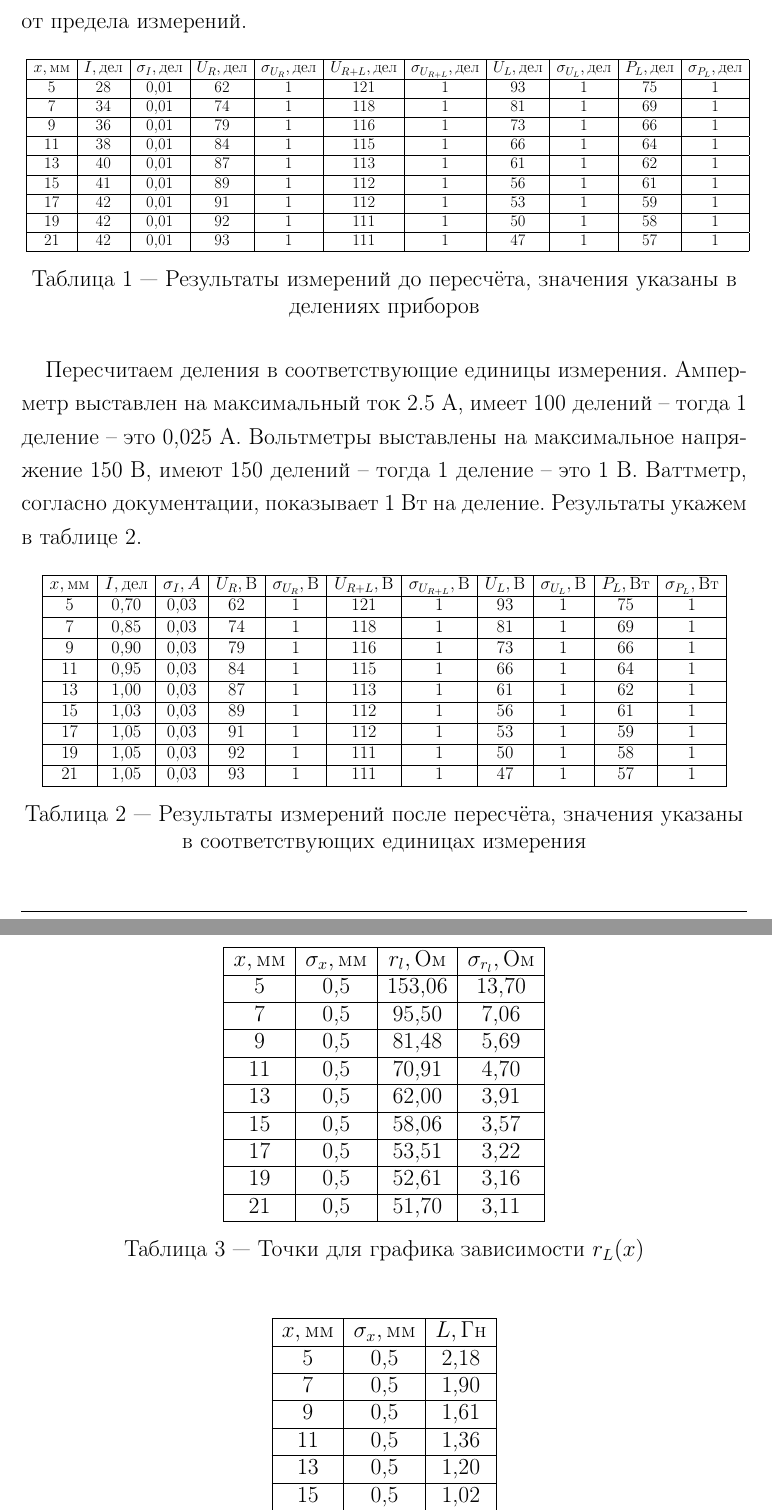
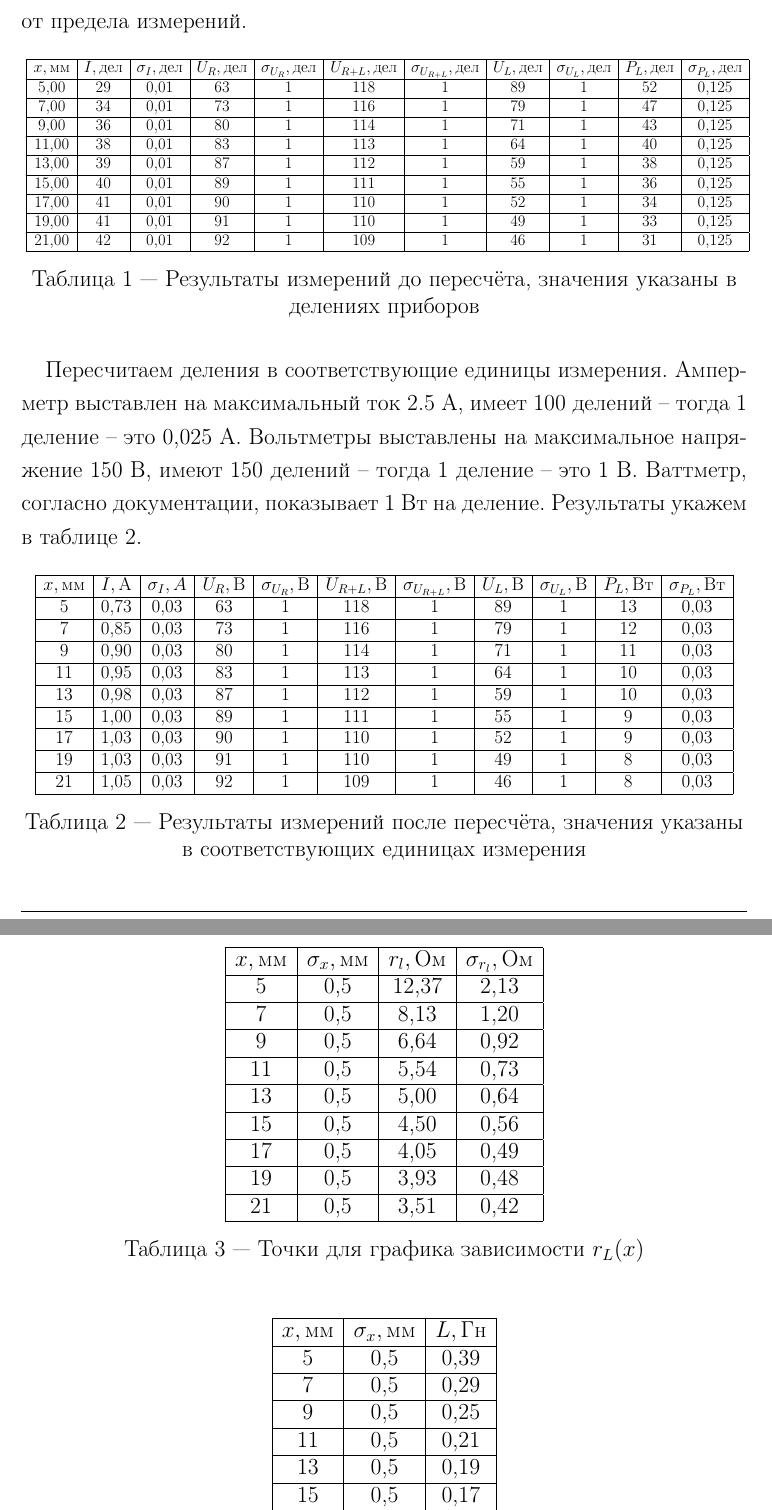
Before and after one commit to m-vsevolod/study_process, a LaTeX document (laboratornie_raboty/3semlab48 Резонанс напряжений/lab48.tex): two parts of pages 5 and 6 of 7, joined at a grey line, cut so that both start at the same text. Compiled offline with pdfLaTeX.

Commit message:
updated 11.10

```diff
--- a/laboratornie_raboty/3semlab48 Резонанс напряжений/lab48.tex
+++ b/laboratornie_raboty/3semlab48 Резонанс напряжений/lab48.tex
@@ -193,15 +193,15 @@ $U_{R+L} = I \sqrt{(R+r_L)^2 + (\Omega L)^2}$ & $tg \psi_3 = \frac{\Omega L}{R +
 \begin{tabular}{|c|c|c|c|c|c|c|c|c|c|c|}
 \hline
 \textbf{$x, мм$} & \textbf{$I, дел$} & \textbf{$\sigma_I, дел$} & \textbf{$U_R, дел$} & \textbf{$\sigma_{U_R}, дел$} & \textbf{$U_{R+L}, дел$} & \textbf{$\sigma_{U_{R+L}}, дел$} & \textbf{$U_{L}, дел$} & \textbf{$\sigma_{U_L}, дел$} & \textbf{$P_L, дел$} & \textbf{$\sigma_{P_L}, дел$} \\ \hline
-5                & 28                & 0,01                     & 62                  & 1                            & 121                     & 1                                & 93                    & 1                            & 75                  & 1                            \\ \hline
-7                & 34                & 0,01                     & 74                  & 1                            & 118                     & 1                                & 81                    & 1                            & 69                  & 1                            \\ \hline
-9                & 36                & 0,01                     & 79                  & 1                            & 116                     & 1                                & 73                    & 1                            & 66                  & 1                            \\ \hline
-11               & 38                & 0,01                     & 84                  & 1                            & 115                     & 1                                & 66                    & 1                            & 64                  & 1                            \\ \hline
-13               & 40                & 0,01                     & 87                  & 1                            & 113                     & 1                                & 61                    & 1                            & 62                  & 1                            \\ \hline
-15               & 41                & 0,01                     & 89                  & 1                            & 112                     & 1                                & 56                    & 1                            & 61                  & 1                            \\ \hline
-17               & 42                & 0,01                     & 91                  & 1                            & 112                     & 1                                & 53                    & 1                            & 59                  & 1                            \\ \hline
-19               & 42                & 0,01                     & 92                  & 1                            & 111                     & 1                                & 50                    & 1                            & 58                  & 1                            \\ \hline
-21               & 42                & 0,01                     & 93                  & 1                            & 111                     & 1                                & 47                    & 1                            & 57                  & 1                            \\ \hline
+5,00             & 29                & 0,01                     & 63                  & 1                            & 118                     & 1                                & 89                    & 1                            & 52                  & 0,125                        \\ \hline
+7,00             & 34                & 0,01                     & 73                  & 1                            & 116                     & 1                                & 79                    & 1                            & 47                  & 0,125                        \\ \hline
+9,00             & 36                & 0,01                     & 80                  & 1                            & 114                     & 1                                & 71                    & 1                            & 43                  & 0,125                        \\ \hline
+11,00            & 38                & 0,01                     & 83                  & 1                            & 113                     & 1                                & 64                    & 1                            & 40                  & 0,125                        \\ \hline
+13,00            & 39                & 0,01                     & 87                  & 1                            & 112                     & 1                                & 59                    & 1                            & 38                  & 0,125                        \\ \hline
+15,00            & 40                & 0,01                     & 89                  & 1                            & 111                     & 1                                & 55                    & 1                            & 36                  & 0,125                        \\ \hline
+17,00            & 41                & 0,01                     & 90                  & 1                            & 110                     & 1                                & 52                    & 1                            & 34                  & 0,125                        \\ \hline
+19,00            & 41                & 0,01                     & 91                  & 1                            & 110                     & 1                                & 49                    & 1                            & 33                  & 0,125                        \\ \hline
+21,00            & 42                & 0,01                     & 92                  & 1                            & 109                     & 1                                & 46                    & 1                            & 31                  & 0,125                        \\ \hline
 \end{tabular}
 }
 \caption{Результаты измерений до пересчёта, значения указаны в делениях приборов}
@@ -211,19 +211,19 @@ $U_{R+L} = I \sqrt{(R+r_L)^2 + (\Omega L)^2}$ & $tg \psi_3 = \frac{\Omega L}{R +
 
 \begin{table}[hbt]
 \centering
-\scalebox{0.77}{
+\scalebox{0.8}{
 \begin{tabular}{|c|c|c|c|c|c|c|c|c|c|c|}
 \hline
-\textbf{$x, мм$} & \textbf{$I, дел$} & \textbf{$\sigma_I, A$} & \textbf{$U_R, В$} & \textbf{$\sigma_{U_R}, В$} & \textbf{$U_{R+L}, В$} & \textbf{$\sigma_{U_{R+L}}, В$} & \textbf{$U_{L}, В$} & \textbf{$\sigma_{U_L}, В$} & \textbf{$P_L, Вт$} & \textbf{$\sigma_{P_L}, Вт$} \\ \hline
-5                & 0,70              & 0,03                   & 62                & 1                          & 121                   & 1                              & 93                  & 1                          & 75                 & 1                           \\ \hline
-7                & 0,85              & 0,03                   & 74                & 1                          & 118                   & 1                              & 81                  & 1                          & 69                 & 1                           \\ \hline
-9                & 0,90              & 0,03                   & 79                & 1                          & 116                   & 1                              & 73                  & 1                          & 66                 & 1                           \\ \hline
-11               & 0,95              & 0,03                   & 84                & 1                          & 115                   & 1                              & 66                  & 1                          & 64                 & 1                           \\ \hline
-13               & 1,00              & 0,03                   & 87                & 1                          & 113                   & 1                              & 61                  & 1                          & 62                 & 1                           \\ \hline
-15               & 1,03              & 0,03                   & 89                & 1                          & 112                   & 1                              & 56                  & 1                          & 61                 & 1                           \\ \hline
-17               & 1,05              & 0,03                   & 91                & 1                          & 112                   & 1                              & 53                  & 1                          & 59                 & 1                           \\ \hline
-19               & 1,05              & 0,03                   & 92                & 1                          & 111                   & 1                              & 50                  & 1                          & 58                 & 1                           \\ \hline
-21               & 1,05              & 0,03                   & 93                & 1                          & 111                   & 1                              & 47                  & 1                          & 57                 & 1                           \\ \hline
+\textbf{$x, мм$} & \textbf{$I, А$} & \textbf{$\sigma_I, A$} & \textbf{$U_R, В$} & \textbf{$\sigma_{U_R}, В$} & \textbf{$U_{R+L}, В$} & \textbf{$\sigma_{U_{R+L}}, В$} & \textbf{$U_{L}, В$} & \textbf{$\sigma_{U_L}, В$} & \textbf{$P_L, Вт$} & \textbf{$\sigma_{P_L}, Вт$} \\ \hline
+5                & 0,73            & 0,03                   & 63                & 1                          & 118                   & 1                              & 89                  & 1                          & 13                 & 0,03                        \\ \hline
+7                & 0,85            & 0,03                   & 73                & 1                          & 116                   & 1                              & 79                  & 1                          & 12                 & 0,03                        \\ \hline
+9                & 0,90            & 0,03                   & 80                & 1                          & 114                   & 1                              & 71                  & 1                          & 11                 & 0,03                        \\ \hline
+11               & 0,95            & 0,03                   & 83                & 1                          & 113                   & 1                              & 64                  & 1                          & 10                 & 0,03                        \\ \hline
+13               & 0,98            & 0,03                   & 87                & 1                          & 112                   & 1                              & 59                  & 1                          & 10                 & 0,03                        \\ \hline
+15               & 1,00            & 0,03                   & 89                & 1                          & 111                   & 1                              & 55                  & 1                          & 9                  & 0,03                        \\ \hline
+17               & 1,03            & 0,03                   & 90                & 1                          & 110                   & 1                              & 52                  & 1                          & 9                  & 0,03                        \\ \hline
+19               & 1,03            & 0,03                   & 91                & 1                          & 110                   & 1                              & 49                  & 1                          & 8                  & 0,03                        \\ \hline
+21               & 1,05            & 0,03                   & 92                & 1                          & 109                   & 1                              & 46                  & 1                          & 8                  & 0,03                        \\ \hline
 \end{tabular}
 }
 \caption{Результаты измерений после пересчёта, значения указаны в соответствующих единицах измерения}
@@ -238,15 +238,15 @@ $U_{R+L} = I \sqrt{(R+r_L)^2 + (\Omega L)^2}$ & $tg \psi_3 = \frac{\Omega L}{R +
 \begin{tabular}{|c|c|c|c|}
 \hline
 \textbf{$x, мм$} & \textbf{$\sigma_x, мм$} & \textbf{$r_l, Ом$} & \textbf{$\sigma_{r_l}, Ом$} \\ \hline
-5                & 0,5                     & 153,06             & 13,70                       \\ \hline
-7                & 0,5                     & 95,50              & 7,06                        \\ \hline
-9                & 0,5                     & 81,48              & 5,69                        \\ \hline
-11               & 0,5                     & 70,91              & 4,70                        \\ \hline
-13               & 0,5                     & 62,00              & 3,91                        \\ \hline
-15               & 0,5                     & 58,06              & 3,57                        \\ \hline
-17               & 0,5                     & 53,51              & 3,22                        \\ \hline
-19               & 0,5                     & 52,61              & 3,16                        \\ \hline
-21               & 0,5                     & 51,70              & 3,11                        \\ \hline
+5                & 0,5                     & 12,37              & 2,13                        \\ \hline
+7                & 0,5                     & 8,13               & 1,20                        \\ \hline
+9                & 0,5                     & 6,64               & 0,92                        \\ \hline
+11               & 0,5                     & 5,54               & 0,73                        \\ \hline
+13               & 0,5                     & 5,00               & 0,64                        \\ \hline
+15               & 0,5                     & 4,50               & 0,56                        \\ \hline
+17               & 0,5                     & 4,05               & 0,49                        \\ \hline
+19               & 0,5                     & 3,93               & 0,48                        \\ \hline
+21               & 0,5                     & 3,51               & 0,42                        \\ \hline
 \end{tabular}
 \caption{Точки для графика зависимости $r_L(x)$}
 \end{table}
@@ -256,9 +256,9 @@ $U_{R+L} = I \sqrt{(R+r_L)^2 + (\Omega L)^2}$ & $tg \psi_3 = \frac{\Omega L}{R +
 \begin{tabular}{|c|c|c|}
 \hline
 \textbf{$x, мм$} & \textbf{$\sigma_x, мм$} & \textbf{$L, Гн$} \\ \hline
-5                & 0,5                     & 2,18             \\ \hline
-7                & 0,5                     & 1,90             \\ \hline
-9                & 0,5                     & 1,61             \\ \hline
-11               & 0,5                     & 1,36             \\ \hline
-13               & 0,5                     & 1,20             \\ \hline
-15               & 0,5                     & 1,02             \\ \hline
+5                & 0,5                     & 0,39             \\ \hline
+7                & 0,5                     & 0,29             \\ \hline
+9                & 0,5                     & 0,25             \\ \hline
+11               & 0,5                     & 0,21             \\ \hline
+13               & 0,5                     & 0,19             \\ \hline
+15               & 0,5                     & 0,17             \\ \hline
```
Also changed, not shown: laboratornie_raboty/3semlab48 Резонанс напряжений/lab48.pdf, laboratornie_raboty/3semlab48 Резонанс напряжений/lab48ris3.png, laboratornie_raboty/3semlab48 Резонанс напряжений/lab48ris4.png, laboratornie_raboty/3semlab48 Резонанс напряжений/lab48.tex (10 more changed lines), 3 other files.
